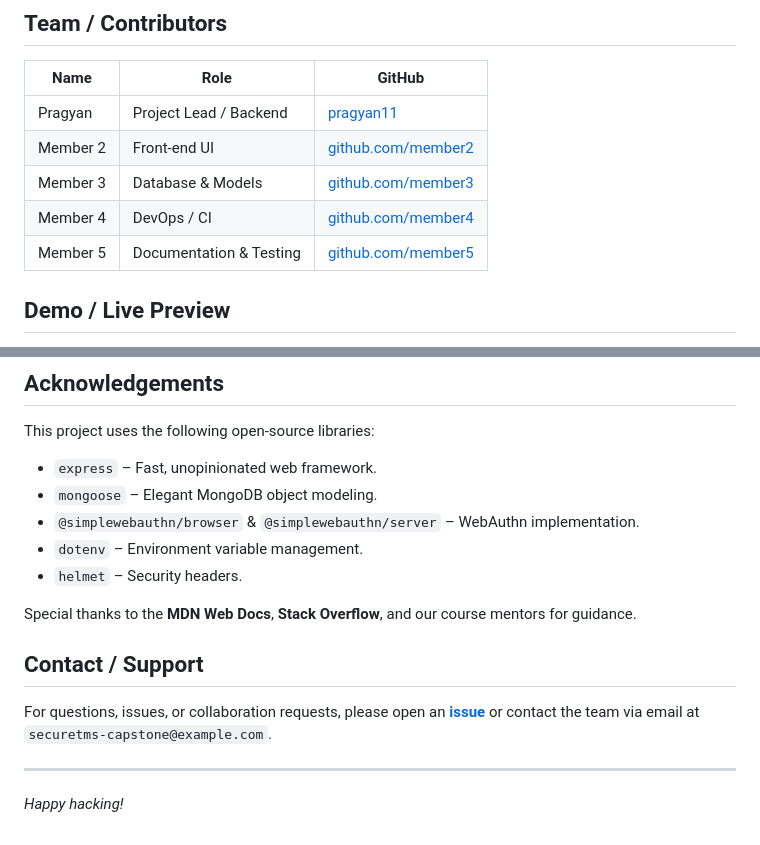
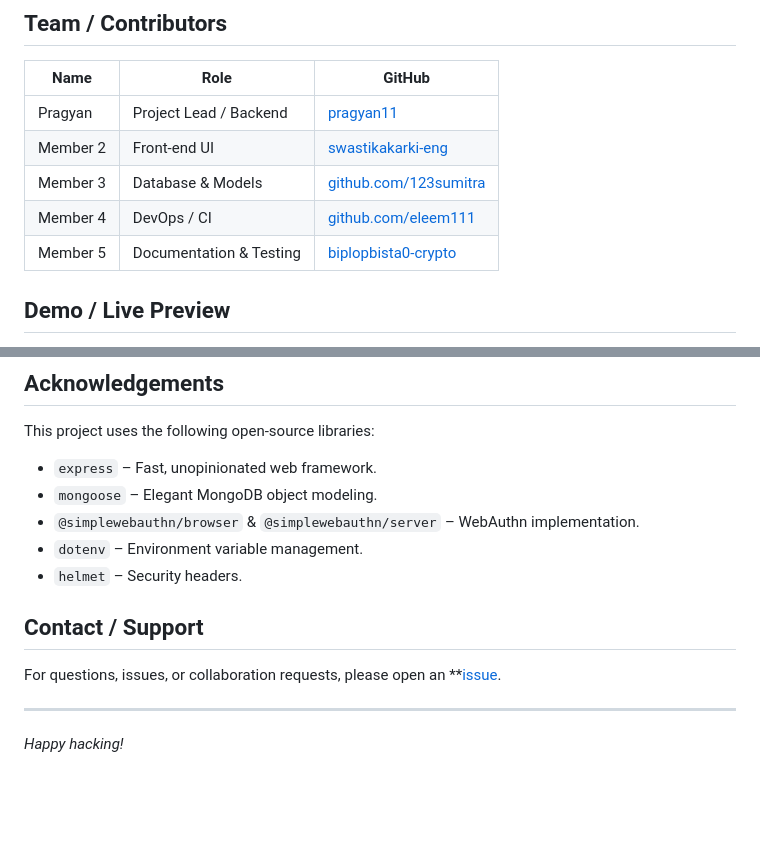
Before and after one commit to pragyan11/securetms-fullstack-prototype, a Markdown page: README.md, 2 parts joined by grey strips. GitHub-like rendering; blank space fills up the shorter version.

```diff
--- a/README.md
+++ b/README.md
@@ -147,10 +147,10 @@ This prototype is provided **as‑is** for educational purposes. See the `LICENS
 | Name | Role | GitHub |
 |------|------|--------|
 | Pragyan | Project Lead / Backend | [pragyan11](https://github.com/pragyan11) |
-| Member 2 | Front‑end UI | [github.com/member2](https://github.com/member2) |
-| Member 3 | Database & Models | [github.com/member3](https://github.com/member3) |
-| Member 4 | DevOps / CI | [github.com/member4](https://github.com/member4) |
-| Member 5 | Documentation & Testing | [github.com/member5](https://github.com/member5) |
+| Member 2 | Front‑end UI | [swastikakarki-eng](https://github.com/swastikakarki-eng) |
+| Member 3 | Database & Models | [github.com/123sumitra](https://github.com/member3) |
+| Member 4 | DevOps / CI | [github.com/eleem111](https://github.com/member4) |
+| Member 5 | Documentation & Testing | [biplopbista0-crypto](https://github.com/biplopbista0-crypto) |
 
 ## Demo / Live Preview
 
@@ -191,11 +191,10 @@ This project uses the following open‑source libraries:
 - `dotenv` – Environment variable management.
 - `helmet` – Security headers.
 
-Special thanks to the **MDN Web Docs**, **Stack Overflow**, and our course mentors for guidance.
 
 ## Contact / Support
 
-For questions, issues, or collaboration requests, please open an **[issue](https://github.com/pragyan11/securetms-fullstack-prototype/issues)** or contact the team via email at `securetms-capstone@example.com`.
+For questions, issues, or collaboration requests, please open an **[issue](https://github.com/pragyan11/securetms-fullstack-prototype/issues).
 
 ---
 
```
